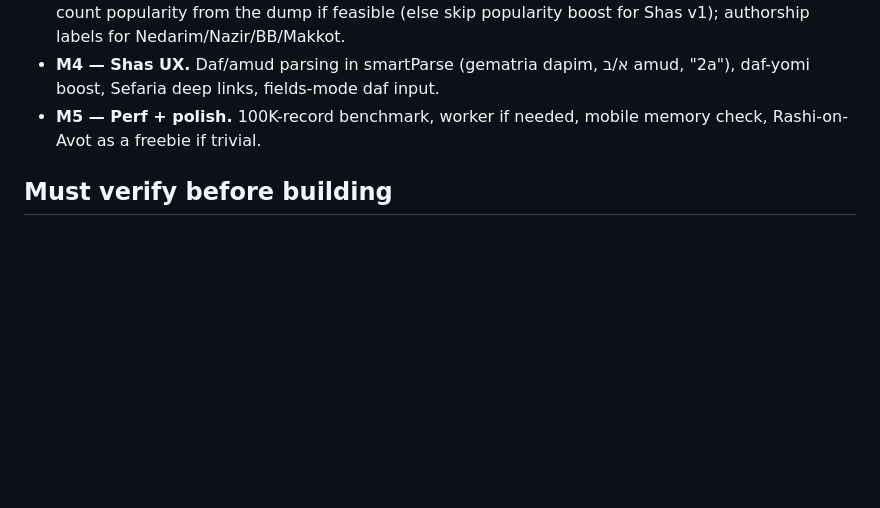
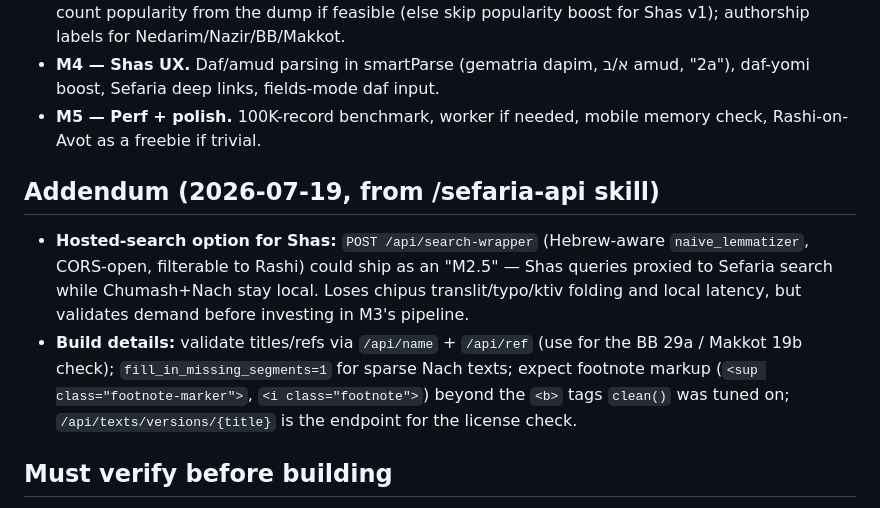
Before and after one commit to tspoerri/rashi-search, a Markdown page: STRATEGY.md, the part around the change. Drawn GitHub-style; blank space fills up the shorter version.

Commit message:
Note Sefaria hosted-search option and build details in strategy
Co-Authored-By: Claude Fable 5 <noreply@anthropic.com>

```diff
--- a/STRATEGY.md
+++ b/STRATEGY.md
@@ -43,6 +43,11 @@ The Chumash coupling sits at enumerable seams:
 - **M4 — Shas UX.** Daf/amud parsing in smartParse (gematria dapim, א/ב amud, "2a"), daf-yomi boost, Sefaria deep links, fields-mode daf input.
 - **M5 — Perf + polish.** 100K-record benchmark, worker if needed, mobile memory check, Rashi-on-Avot as a freebie if trivial.
 
+## Addendum (2026-07-19, from /sefaria-api skill)
+
+- **Hosted-search option for Shas:** `POST /api/search-wrapper` (Hebrew-aware `naive_lemmatizer`, CORS-open, filterable to Rashi) could ship as an "M2.5" — Shas queries proxied to Sefaria search while Chumash+Nach stay local. Loses chipus translit/typo/ktiv folding and local latency, but validates demand before investing in M3's pipeline.
+- **Build details:** validate titles/refs via `/api/name` + `/api/ref` (use for the BB 29a / Makkot 19b check); `fill_in_missing_segments=1` for sparse Nach texts; expect footnote markup (`<sup class="footnote-marker">`, `<i class="footnote">`) beyond the `<b>` tags `clean()` was tuned on; `/api/texts/versions/{title}` is the endpoint for the license check.
+
 ## Must verify before building
 
 1. **License of "Sefaria vocalized edition"** (currently "unknown" in version metadata) — the repo already bundles it privately; confirm with Sefaria before any public flip or Nach expansion. Vilna Talmud is clean PD.
```
